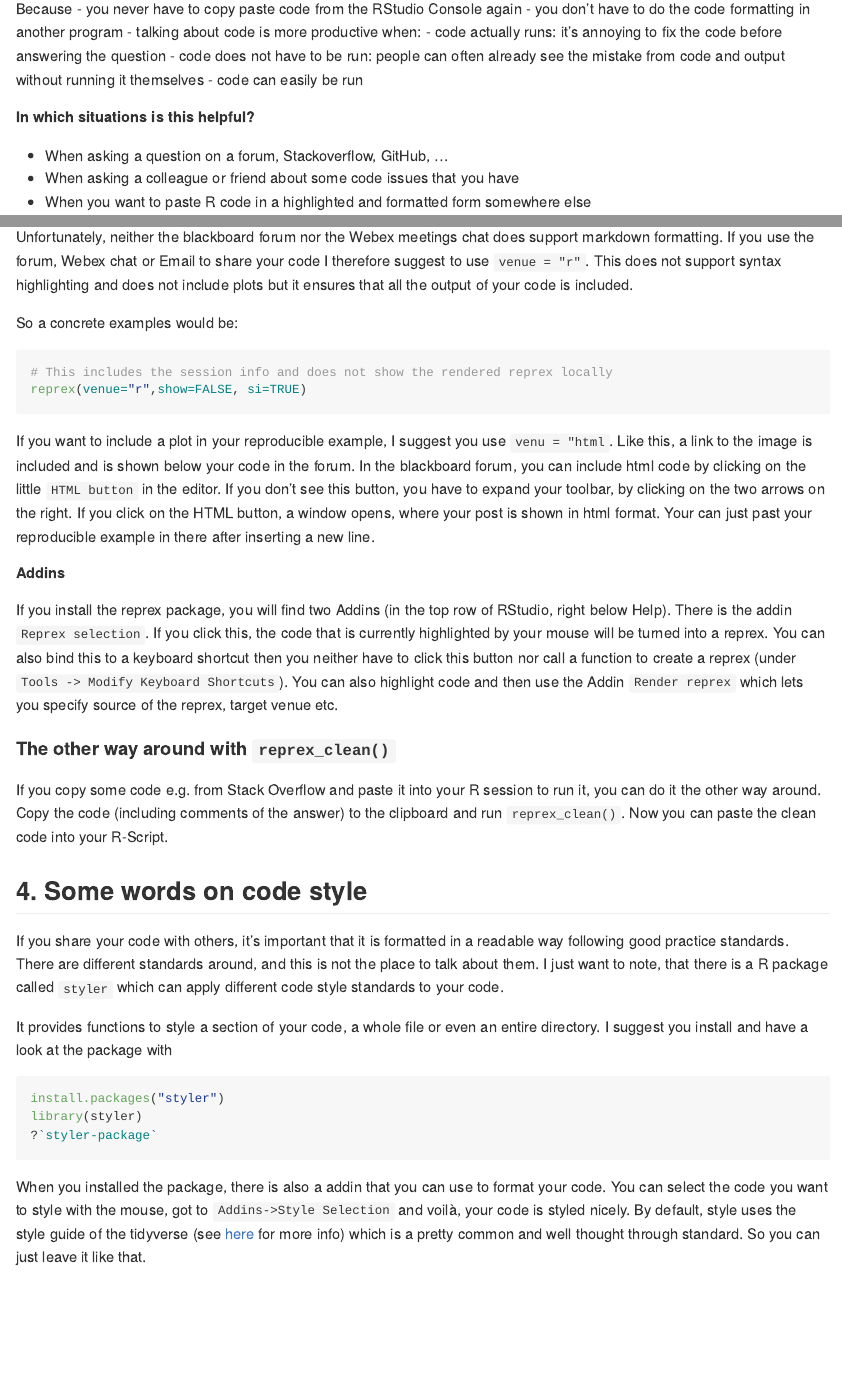
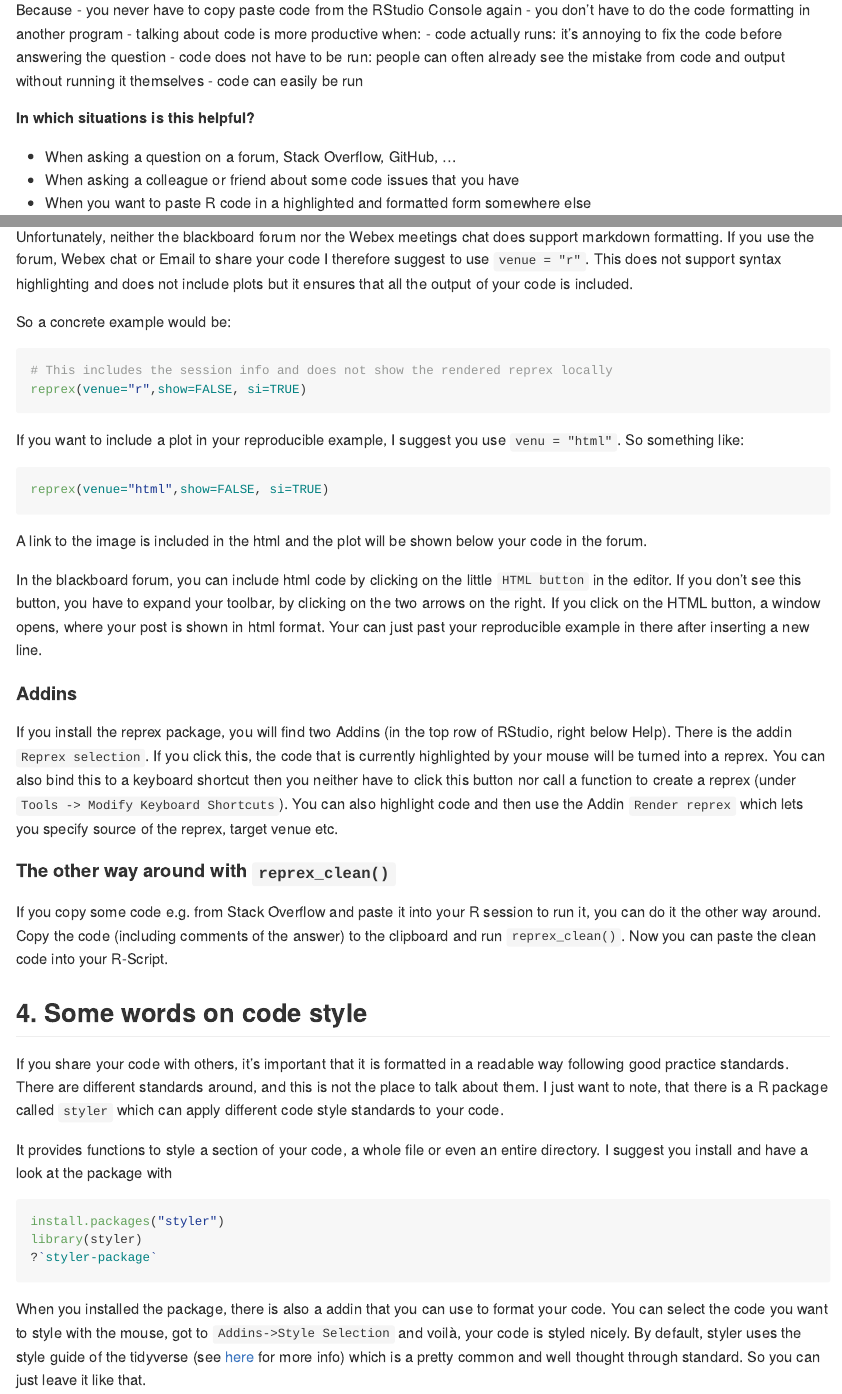
Before and after one commit to selinaZitrone/R_AskQuestions, an R Markdown document (README.Rmd): the page in a window 1100 px wide, from 2620 px down before the commit and from 2720 px down after it, so that both start at the same text, and a second part further down, joined at a grey line. The pictures show the output file README.md that the author committed with the source, drawn offline in the style of GitHub.

Commit message:
re-render readme

````diff
--- a/README.Rmd
+++ b/README.Rmd
@@ -140,7 +143,7 @@ Because
 
 **In which situations is this helpful?**
 
-- When asking a question on a forum, Stackoverflow, GitHub, ...
+- When asking a question on a forum, Stack Overflow, GitHub, ...
 - When asking a colleague or friend about some code issues that you have
 - When you want to paste R code in a highlighted and formatted form somewhere else
 
@@ -241,15 +244,23 @@ If you use the forum, Webex chat or Email to share your code I therefore suggest
 `venue = "r"`. This does not support syntax highlighting and does not include plots
 but it ensures that all the output of your code is included.
 
-So a concrete examples would be:
+So a concrete example would be:
 
 ```{r eval=F}
 # This includes the session info and does not show the rendered reprex locally
 reprex(venue="r",show=FALSE, si=TRUE)
 ```
 
-If you want to include a plot in your reproducible example, I suggest you use `venu = "html`.
-Like this, a link to the image is included and is shown below your code in the forum.
+If you want to include a plot in your reproducible example, I suggest you use `venu = "html"`.
+So something like:
+
+```{r eval=F}
+reprex(venue="html",show=FALSE, si=TRUE)
+```
+
+A link to the image is included in the html and the plot will be shown below your
+code in the forum.
+
 In the blackboard forum, you can include html code by clicking on the little `HTML button`
 in the editor. If you don't see this button, you have to expand your toolbar, by clicking on the
 two arrows on the right.
@@ -257,7 +268,7 @@ If you click on the HTML button, a window opens, where your post is shown in htm
 Your can just past your reproducible example in there after inserting a new line.
 
 
-##### Addins
+#### Addins
 
 If you install the reprex package, you will find two Addins (in the top row of RStudio, right below Help).
 There is the addin `Reprex selection`. If you click this, the code that is currently
@@ -292,7 +303,7 @@ library(styler)
 When you installed the package, there is also a addin that you can use to format your code.
 You can select the code you want to style with the mouse, got to `Addins->Style Selection`
 and voilà, your code is styled nicely.
-By default, style uses the style guide of the tidyverse (see [here](https://style.tidyverse.org/) for more info)
+By default, styler uses the style guide of the tidyverse (see [here](https://style.tidyverse.org/) for more info)
 which is a pretty common and well thought through standard. So you can just leave it like that.
 
 ### Use styler on your reprex
````
Also changed, not shown: README.md, README.Rmd (13 more changed lines).
